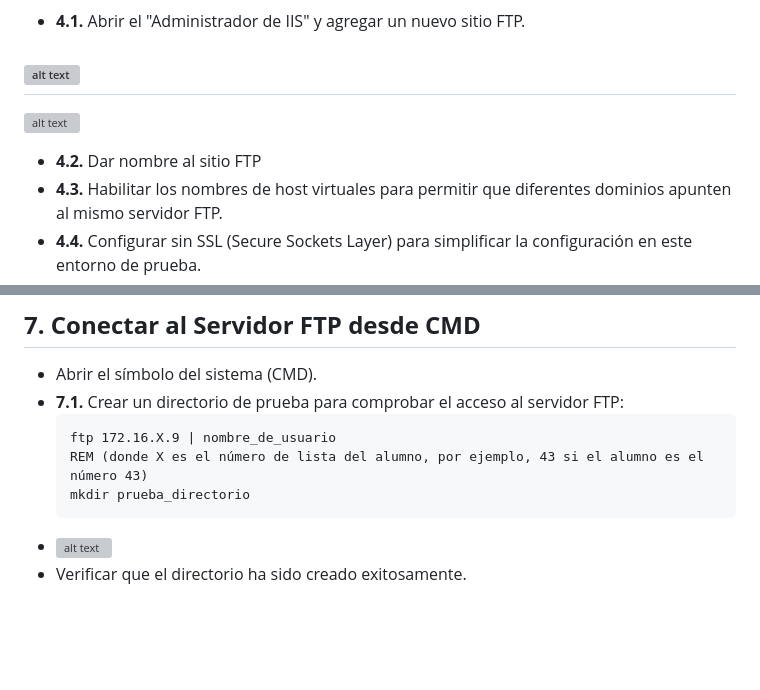
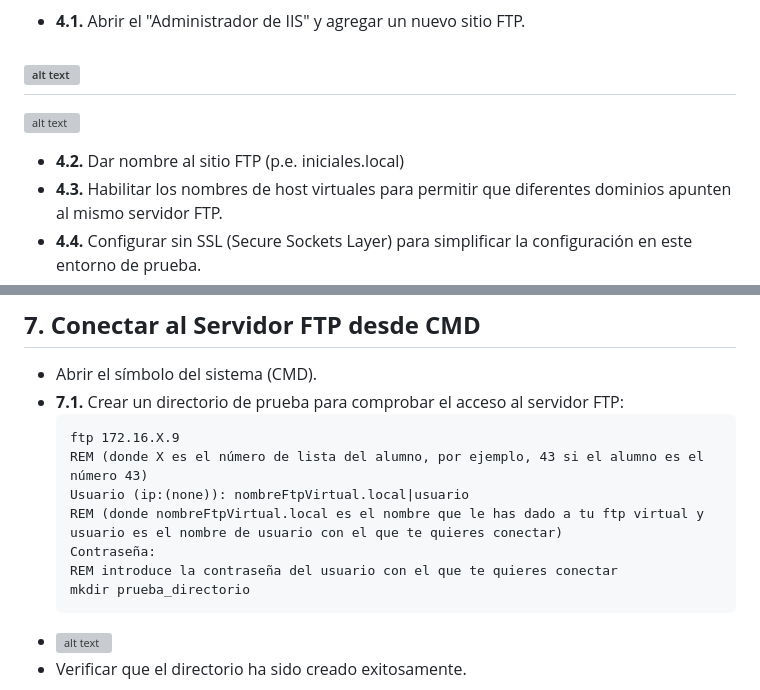
Before and after one commit to miGUITel/SR, a Markdown page: TAREAS/SR04TA01_ftp_WS19.md, 2 parts joined by grey strips. GitHub-like rendering; blank space fills up the shorter version; grey boxes are pictures that could not be loaded.

Commit message:
Retoques en guía FTP 01

````diff
--- a/TAREAS/SR04TA01_ftp_WS19.md
+++ b/TAREAS/SR04TA01_ftp_WS19.md
@@ -58,7 +58,7 @@ Instalar y configurar un servidor FTP en Windows Server 2019, usando PowerShell
 ---
 ![alt text](image-12.png)
 
-   - **4.2.** Dar nombre al sitio FTP
+   - **4.2.** Dar nombre al sitio FTP (p.e. iniciales.local)
    - **4.3.** Habilitar los nombres de host virtuales para permitir que diferentes dominios apunten al mismo servidor FTP.
    - **4.4.** Configurar sin SSL (Secure Sockets Layer) para simplificar la configuración en este entorno de prueba.
 
@@ -99,8 +99,12 @@ Instalar y configurar un servidor FTP en Windows Server 2019, usando PowerShell
    - Abrir el símbolo del sistema (CMD).
    - **7.1.** Crear un directorio de prueba para comprobar el acceso al servidor FTP:
      ```cmd
-     ftp 172.16.X.9 | nombre_de_usuario
+     ftp 172.16.X.9
      REM (donde X es el número de lista del alumno, por ejemplo, 43 si el alumno es el número 43)
+     Usuario (ip:(none)): nombreFtpVirtual.local|usuario
+     REM (donde nombreFtpVirtual.local es el nombre que le has dado a tu ftp virtual y usuario es el nombre de usuario con el que te quieres conectar)
+     Contraseña:
+     REM introduce la contraseña del usuario con el que te quieres conectar
      mkdir prueba_directorio
      ```
    - ![alt text](image-21.png)
````
